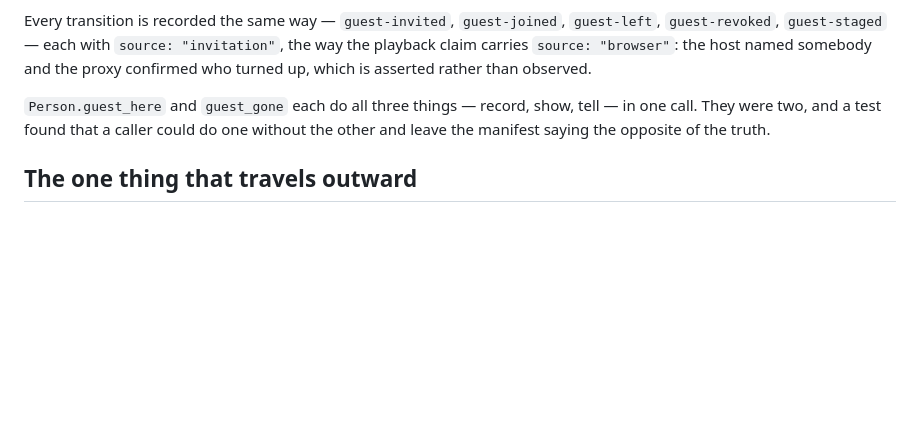
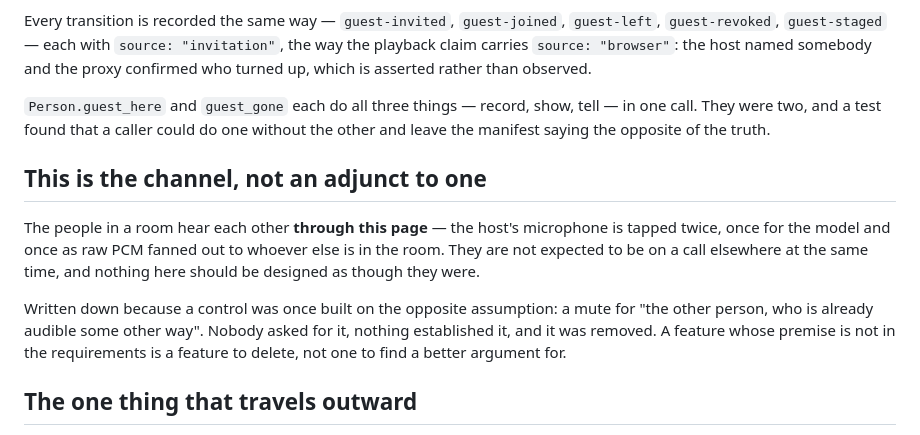
Before and after one commit to Jaato-framework-and-examples/jaato-escriba, a Markdown page: escriba_web/CLAUDE.md, the part around the change. GitHub-like rendering; blank space fills up the shorter version.

Commit message:
escriba: say in the contract that this page IS the channel
The mute removed in dddc791 was built on the opposite assumption, and
the next person wondering whether to add one deserves better than
finding out from a deleted commit. One short section: the people in a
room hear each other through this page, they are not expected to be on
a call elsewhere, and a feature whose premise is not in the
requirements is a feature to delete rather than to re-argue.

Co-Authored-By: Claude Opus 5 <noreply@anthropic.com>
Claude-Session: https://claude.ai/code/session_01QDjiqFjwouzzdBWKCMR7Pp

```diff
--- a/escriba_web/CLAUDE.md
+++ b/escriba_web/CLAUDE.md
@@ -110,6 +110,20 @@ show, tell — in one call. They were two, and a test found that a caller
 could do one without the other and leave the manifest saying the opposite
 of the truth.
 
+## This is the channel, not an adjunct to one
+
+The people in a room hear each other **through this page** — the host's
+microphone is tapped twice, once for the model and once as raw PCM fanned
+out to whoever else is in the room. They are not expected to be on a
+call elsewhere at the same time, and nothing here should be designed as
+though they were.
+
+Written down because a control was once built on the opposite
+assumption: a mute for "the other person, who is already audible some
+other way". Nobody asked for it, nothing established it, and it was
+removed. A feature whose premise is not in the requirements is a feature
+to delete, not one to find a better argument for.
+
 ## The one thing that travels outward
 
 Everything else a guest receives is withheld by construction:
```
